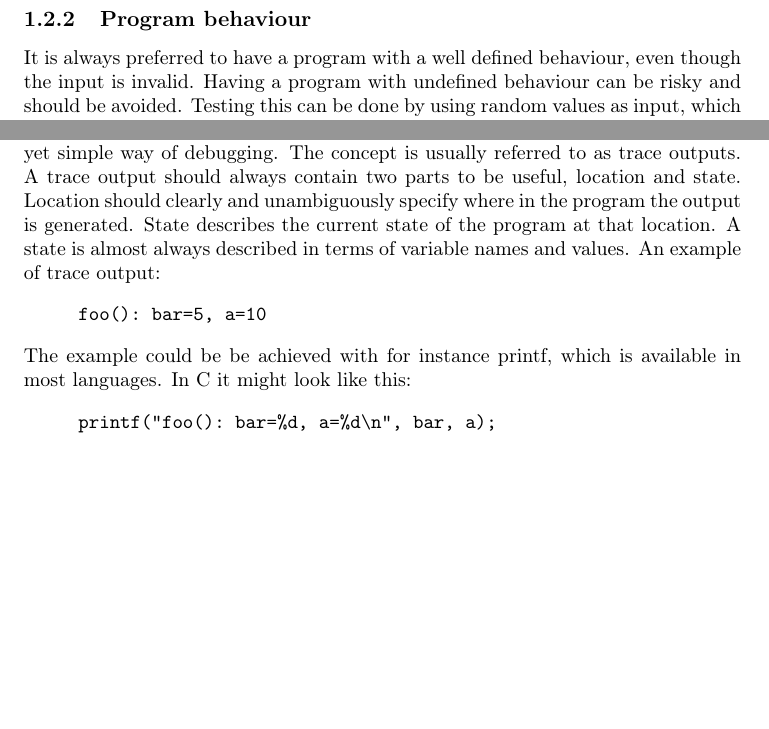
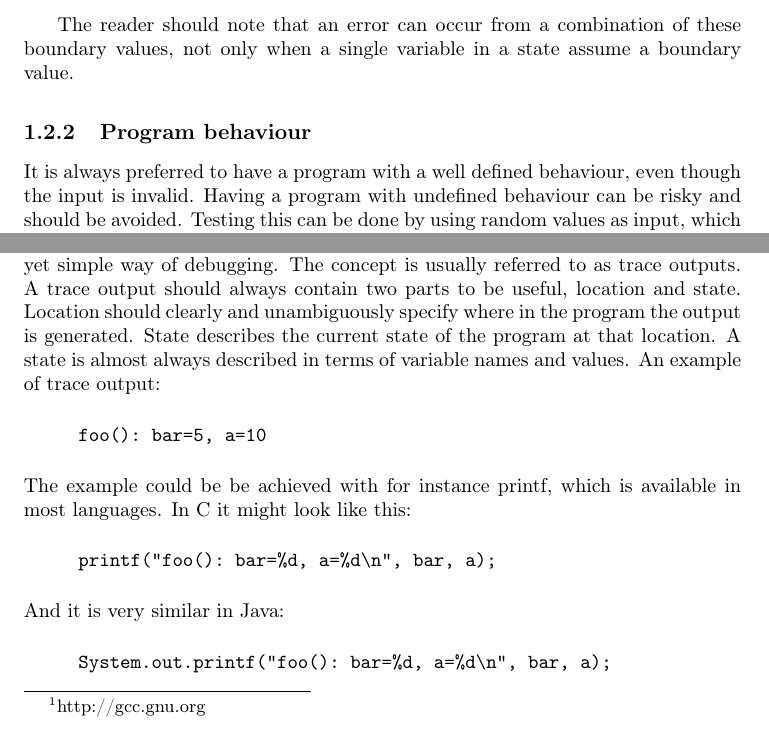
Before and after one commit to jbohman/debugging101, a LaTeX document (popup-lecture-3.tex): two parts of pages 3 and 5 of 8, joined at a grey line, cut at the place of the change, the shorter picture padded with empty space. Compiled offline with pdfLaTeX.

Commit message:
Added java example and a line about combination of extreme values.

```diff
--- a/popup-lecture-3.tex
+++ b/popup-lecture-3.tex
@@ -176,6 +176,11 @@ confirm that it does what is expected from it.
     \end{itemize}
 \end{itemize}
 
+The reader should note that an error can occur from a combination of these
+boundary values, not only when a single variable in a state assume a boundary
+value.
+
+
 \subsubsection{Program behaviour}
 
 It is always preferred to have a program with a well defined behaviour, even
@@ -336,6 +341,14 @@ printf("foo(): bar=%d, a=%d\n", bar, a);
 \end{verbatim}
 \end{quote}
 
+\noindent{And} it is very similar in Java:
+
+\begin{quote}
+\begin{verbatim}
+System.out.printf("foo(): bar=%d, a=%d\n", bar, a);
+\end{verbatim}
+\end{quote}
+
 
 \subsubsection{Binary search the code}
 If the program is divided into specific parts, and the program has an error,
```
